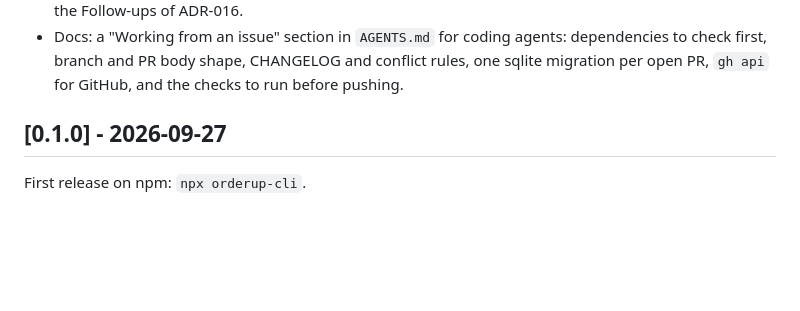
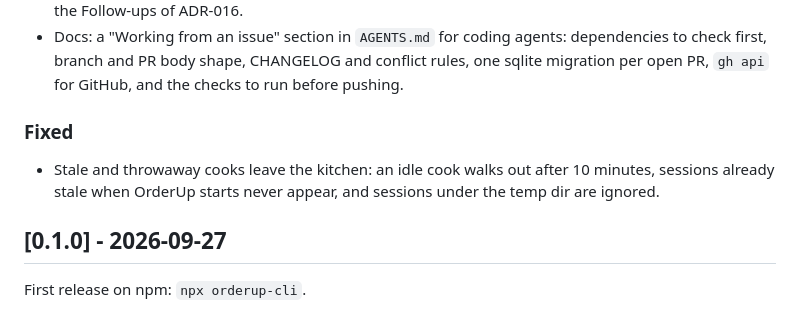
Before and after one commit to enzo-thuilliez/orderup, a Markdown page: CHANGELOG.md, the part around the change. Rendered like a GitHub page; blank space fills up the shorter version.

Commit message:
docs(repo): add the stale cooks fix to the changelog

```diff
--- a/CHANGELOG.md
+++ b/CHANGELOG.md
@@ -54,6 +54,12 @@ project adheres to [Semantic Versioning](https://semver.org/spec/v2.0.0.html).
 - Docs: a "Working from an issue" section in `AGENTS.md` for coding agents: dependencies to
   check first, branch and PR body shape, CHANGELOG and conflict rules, one sqlite migration per
   open PR, `gh api` for GitHub, and the checks to run before pushing.
+
+### Fixed
+
+- Stale and throwaway cooks leave the kitchen: an idle cook walks out after 10 minutes,
+  sessions already stale when OrderUp starts never appear, and sessions under the temp dir
+  are ignored.
 
 ## [0.1.0] - 2026-09-27
 
```
